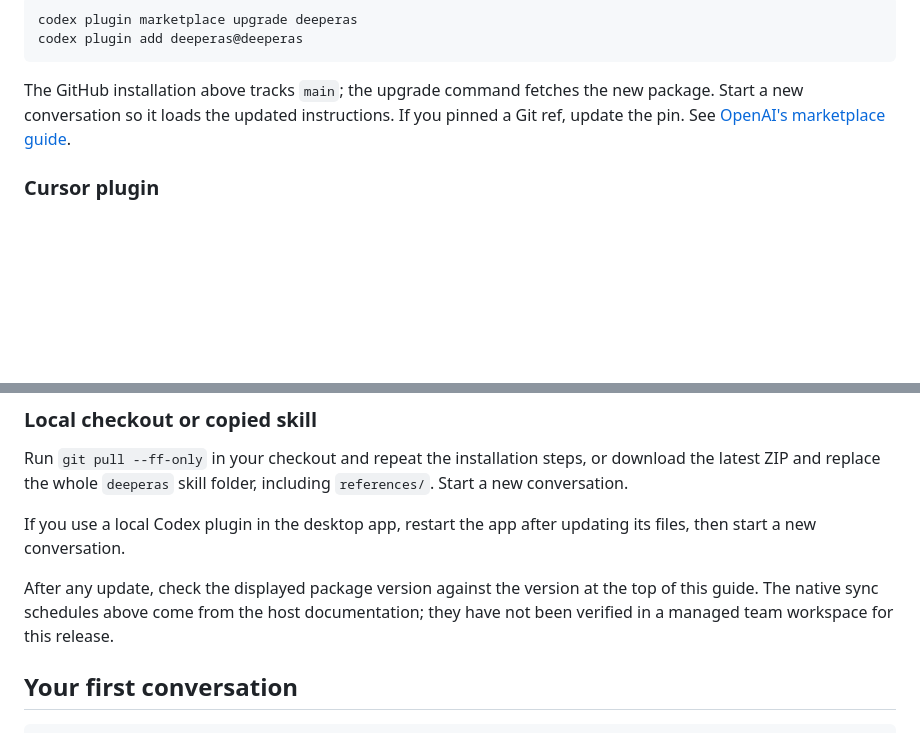
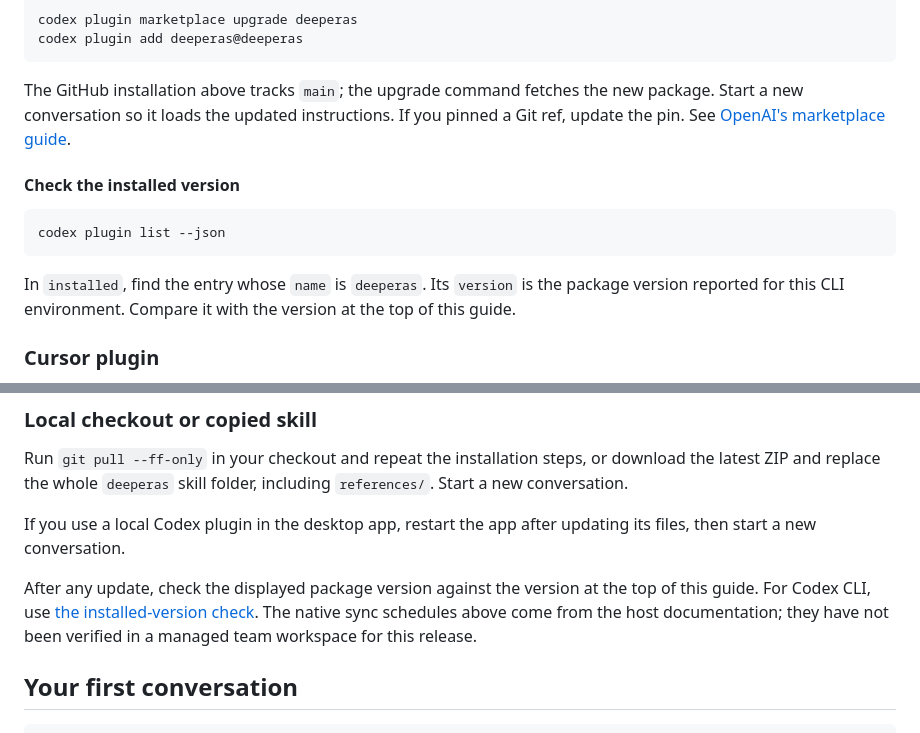
Before and after one commit to IIVIIask/deeperas, a Markdown page: INSTALL.md, 2 parts joined by grey strips. Drawn GitHub-style; blank space fills up the shorter version.

Commit message:
Explain how to check the installed Deeperas version

````diff
--- a/INSTALL.md
+++ b/INSTALL.md
@@ -77,6 +77,14 @@ codex plugin add deeperas@deeperas
 
 The GitHub installation above tracks `main`; the upgrade command fetches the new package. Start a new conversation so it loads the updated instructions. If you pinned a Git ref, update the pin. See [OpenAI's marketplace guide](https://developers.openai.com/plugins/build/plugins).
 
+#### Check the installed version
+
+```sh
+codex plugin list --json
+```
+
+In `installed`, find the entry whose `name` is `deeperas`. Its `version` is the package version reported for this CLI environment. Compare it with the version at the top of this guide.
+
 ### Cursor plugin
 
 For a **Teams or Enterprise marketplace**, an admin imports this repository in **Dashboard → Plugins & MCPs → Team Marketplaces**, then turns on **Enable Auto Refresh** in Marketplace Settings. Track `main`. This requires the Cursor GitHub App on the repository; pushes trigger re-indexing, batched at most once every ten minutes. **Refresh** requests a manual update. See [Cursor's update guide](https://prod.cursor.com/docs/plugins#keep-plugins-up-to-date).
@@ -95,7 +103,7 @@ Run `git pull --ff-only` in your checkout and repeat the installation steps, or
 
 If you use a local Codex plugin in the desktop app, restart the app after updating its files, then start a new conversation.
 
-After any update, check the displayed package version against the version at the top of this guide. The native sync schedules above come from the host documentation; they have not been verified in a managed team workspace for this release.
+After any update, check the displayed package version against the version at the top of this guide. For Codex CLI, use [the installed-version check](#check-the-installed-version). The native sync schedules above come from the host documentation; they have not been verified in a managed team workspace for this release.
 
 ## Your first conversation
 
````
